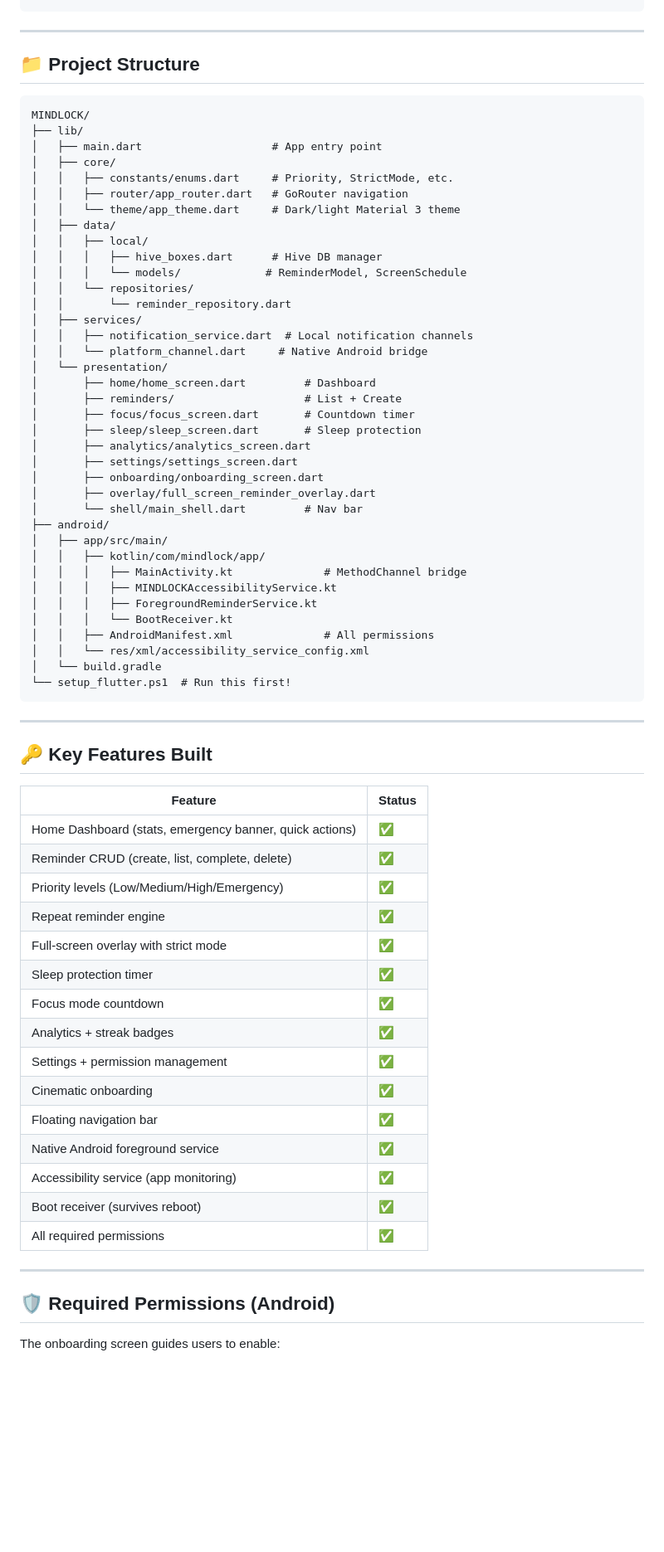
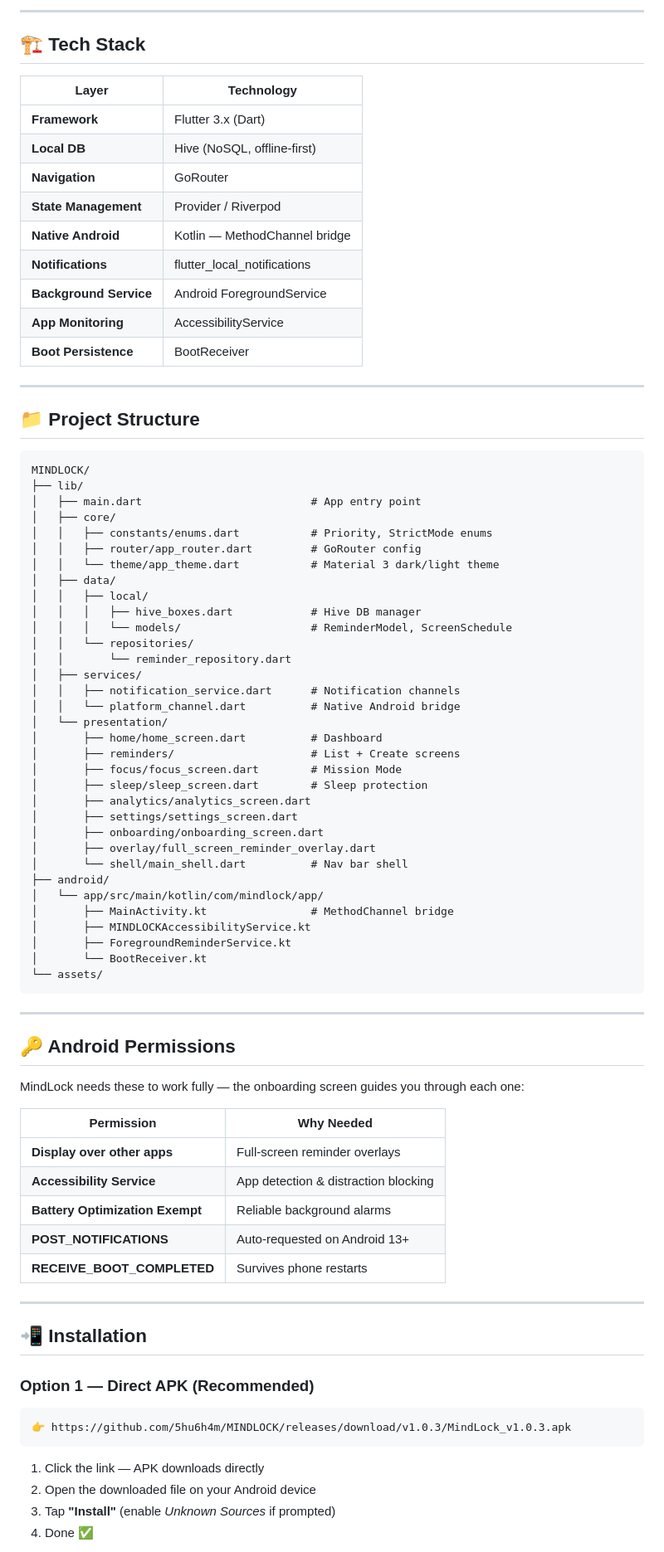
Before and after one commit to 5hu6h4m/MINDLOCK, a Markdown page: README.md, the part around one of its changes. Shown at 83% size. Drawn GitHub-style; blank space fills up the shorter version.

Commit message:
docs: upgrade README with premium badges, feature tables, tech stack, and direct APK download link

````diff
--- a/README.md
+++ b/README.md
@@ -31,3 +65,18 @@ flutter build apk --release
+---
+
+## 🏗️ Tech Stack
+
+| Layer | Technology |
+|-------|-----------|
+| **Framework** | Flutter 3.x (Dart) |
+| **Local DB** | Hive (NoSQL, offline-first) |
+| **Navigation** | GoRouter |
+| **State Management** | Provider / Riverpod |
+| **Native Android** | Kotlin — MethodChannel bridge |
+| **Notifications** | flutter_local_notifications |
+| **Background Service** | Android ForegroundService |
+| **App Monitoring** | AccessibilityService |
+| **Boot Persistence** | BootReceiver |
 
 ---
 
@@ -36,68 +85,63 @@ flutter build apk --release
 ```
 MINDLOCK/
 ├── lib/
-│   ├── main.dart                    # App entry point
+│   ├── main.dart                          # App entry point
 │   ├── core/
-│   │   ├── constants/enums.dart     # Priority, StrictMode, etc.
-│   │   ├── router/app_router.dart   # GoRouter navigation
-│   │   └── theme/app_theme.dart     # Dark/light Material 3 theme
+│   │   ├── constants/enums.dart           # Priority, StrictMode enums
+│   │   ├── router/app_router.dart         # GoRouter config
+│   │   └── theme/app_theme.dart           # Material 3 dark/light theme
 │   ├── data/
 │   │   ├── local/
-│   │   │   ├── hive_boxes.dart      # Hive DB manager
-│   │   │   └── models/             # ReminderModel, ScreenSchedule
+│   │   │   ├── hive_boxes.dart            # Hive DB manager
+│   │   │   └── models/                    # ReminderModel, ScreenSchedule
 │   │   └── repositories/
 │   │       └── reminder_repository.dart
 │   ├── services/
-│   │   ├── notification_service.dart  # Local notification channels
-│   │   └── platform_channel.dart     # Native Android bridge
+│   │   ├── notification_service.dart      # Notification channels
+│   │   └── platform_channel.dart          # Native Android bridge
 │   └── presentation/
-│       ├── home/home_screen.dart         # Dashboard
-│       ├── reminders/                    # List + Create
-│       ├── focus/focus_screen.dart       # Countdown timer
-│       ├── sleep/sleep_screen.dart       # Sleep protection
+│       ├── home/home_screen.dart          # Dashboard
+│       ├── reminders/                     # List + Create screens
+│       ├── focus/focus_screen.dart        # Mission Mode
+│       ├── sleep/sleep_screen.dart        # Sleep protection
 │       ├── analytics/analytics_screen.dart
 │       ├── settings/settings_screen.dart
 │       ├── onboarding/onboarding_screen.dart
 │       ├── overlay/full_screen_reminder_overlay.dart
-│       └── shell/main_shell.dart         # Nav bar
+│       └── shell/main_shell.dart          # Nav bar shell
 ├── android/
-│   ├── app/src/main/
-│   │   ├── kotlin/com/mindlock/app/
-│   │   │   ├── MainActivity.kt              # MethodChannel bridge
-│   │   │   ├── MINDLOCKAccessibilityService.kt
-│   │   │   ├── ForegroundReminderService.kt
-│   │   │   └── BootReceiver.kt
-│   │   ├── AndroidManifest.xml              # All permissions
-│   │   └── res/xml/accessibility_service_config.xml
-│   └── build.gradle
-└── setup_flutter.ps1  # Run this first!
+│   └── app/src/main/kotlin/com/mindlock/app/
+│       ├── MainActivity.kt                # MethodChannel bridge
+│       ├── MINDLOCKAccessibilityService.kt
+│       ├── ForegroundReminderService.kt
+│       └── BootReceiver.kt
+└── assets/
 ```
 
 ---
 
-## 🔑 Key Features Built
+## 🔑 Android Permissions
 
-| Feature | Status |
-|---|---|
-| Home Dashboard (stats, emergency banner, quick actions) | ✅ |
-| Reminder CRUD (create, list, complete, delete) | ✅ |
-| Priority levels (Low/Medium/High/Emergency) | ✅ |
-| Repeat reminder engine | ✅ |
-| Full-screen overlay with strict mode | ✅ |
-| Sleep protection timer | ✅ |
-| Focus mode countdown | ✅ |
-| Analytics + streak badges | ✅ |
-| Settings + permission management | ✅ |
-| Cinematic onboarding | ✅ |
-| Floating navigation bar | ✅ |
-| Native Android foreground service | ✅ |
-| Accessibility service (app monitoring) | ✅ |
-| Boot receiver (survives reboot) | ✅ |
-| All required permissions | ✅ |
+MindLock needs these to work fully — the onboarding screen guides you through each one:
+
+| Permission | Why Needed |
+|-----------|-----------|
+| **Display over other apps** | Full-screen reminder overlays |
+| **Accessibility Service** | App detection & distraction blocking |
+| **Battery Optimization Exempt** | Reliable background alarms |
+| **POST_NOTIFICATIONS** | Auto-requested on Android 13+ |
+| **RECEIVE_BOOT_COMPLETED** | Survives phone restarts |
 
 ---
 
-## 🛡️ Required Permissions (Android)
+## 📲 Installation
 
-The onboarding screen guides users to enable:
+### Option 1 — Direct APK (Recommended)
+```
+👉 https://github.com/5hu6h4m/MINDLOCK/releases/download/v1.0.3/MindLock_v1.0.3.apk
+```
+1. Click the link — APK downloads directly
+2. Open the downloaded file on your Android device
+3. Tap **"Install"** (enable *Unknown Sources* if prompted)
+4. Done ✅
 
````
Also changed, not shown: other parts of README.md (+80 -39 lines).
